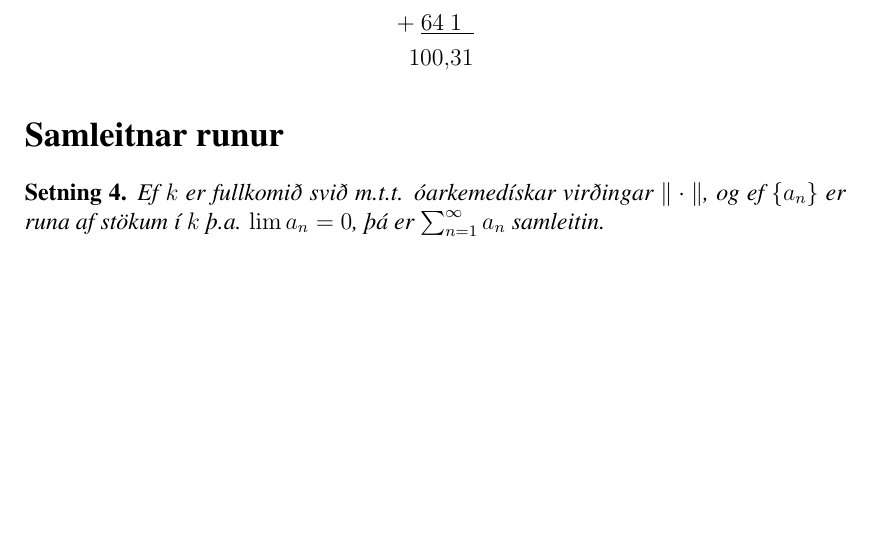
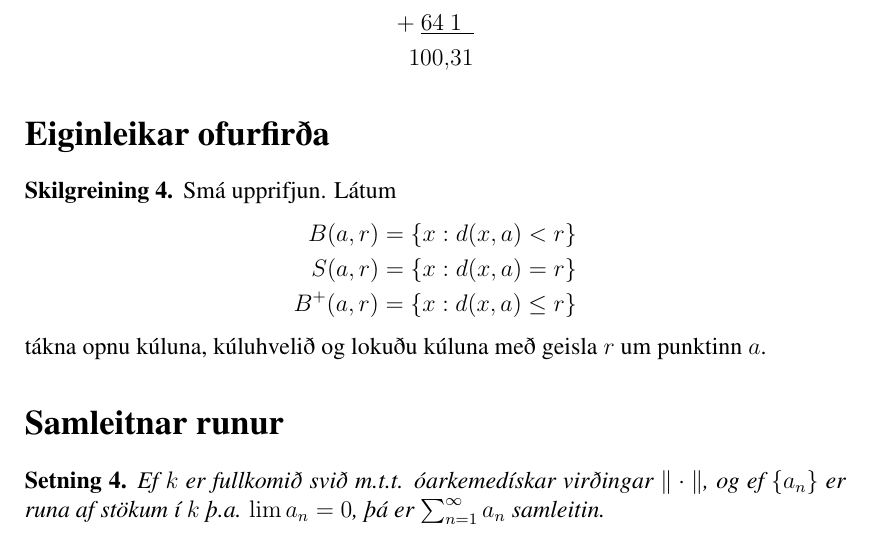
Before and after one commit to manimarius/p-legar, a LaTeX document (fyrirlestur.tex): part of page 4 of 10, cut so that both start at the same text, the shorter picture padded with empty space. Compiled offline with pdfLaTeX; a LaTeX package or settings file that is missing is left out.

Commit message:
Smá stafsetn aðallega

```diff
--- a/fyrirlestur.tex
+++ b/fyrirlestur.tex
@@ -209,7 +209,15 @@ Margföldun í $\mathbb{Q}_7$:\\
 
 \end{daemi}
 
-
+\section*{Eiginleikar ofurfirða}
+\begin{skilgr}
+Smá upprifjun. Látum
+\begin{align*}
+B(a,r) = \{x:d(x,a)<r\} \\
+S(a,r) = \{x:d(x,a) = r\} \\
+B^+(a,r) = \{x:d(x,a) \leq r\}
+\end{align*}
+tákna opnu kúluna, kúluhvelið og lokuðu kúluna með geisla $r$ um punktinn $a$.
 %Hér byrjar svo seinni fyrirlestur
 
 %bls 25 Bachmann
```
